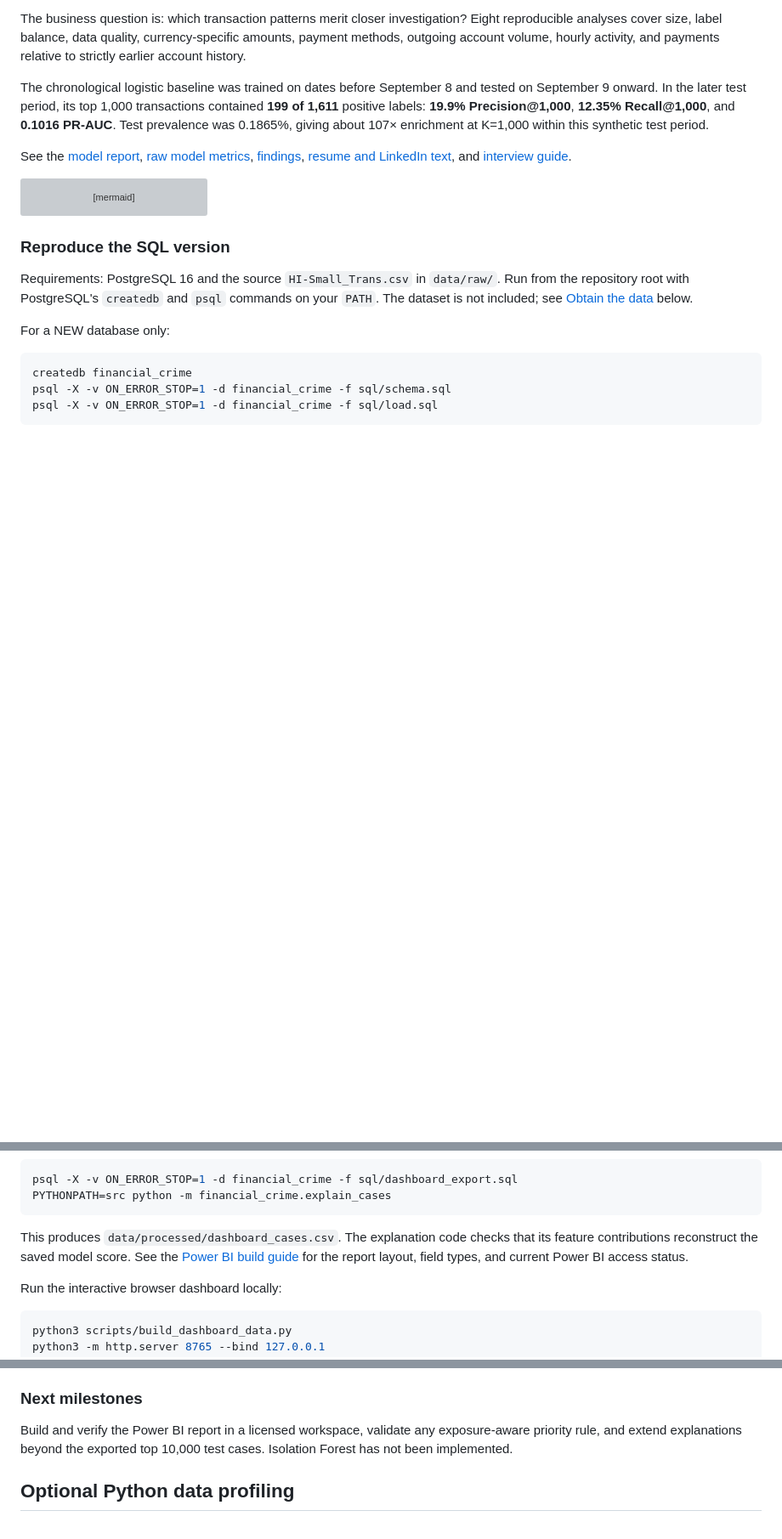
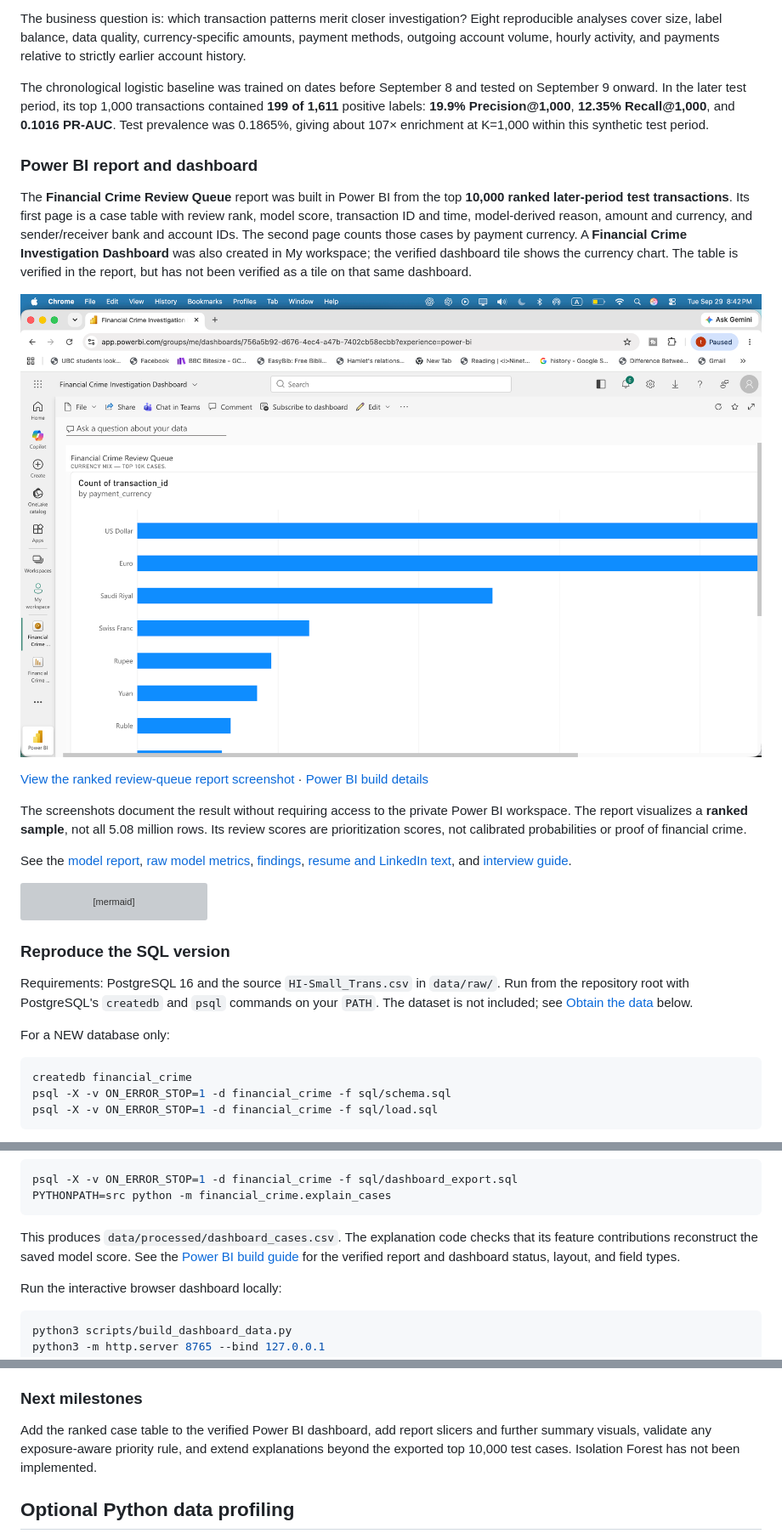
Before and after one commit to Tansari2004/financial-crime-investigation-analytics, a Markdown page: README.md, 3 parts joined by grey strips. Shown at 85% size. GitHub-like rendering; pictures changed too: docs/images/power-bi-dashboard.png (added); blank space fills up the shorter version; grey boxes are pictures that could not be loaded.

Commit message:
Document verified Power BI report and dashboard

````diff
--- a/README.md
+++ b/README.md
@@ -7,6 +7,16 @@ PostgreSQL and machine-learning investigation pipeline across **5,078,345 synthe
 The business question is: which transaction patterns merit closer investigation? Eight reproducible analyses cover size, label balance, data quality, currency-specific amounts, payment methods, outgoing account volume, hourly activity, and payments relative to strictly earlier account history.
 
 The chronological logistic baseline was trained on dates before September 8 and tested on September 9 onward. In the later test period, its top 1,000 transactions contained **199 of 1,611** positive labels: **19.9% Precision@1,000**, **12.35% Recall@1,000**, and **0.1016 PR-AUC**. Test prevalence was 0.1865%, giving about 107× enrichment at K=1,000 within this synthetic test period.
+
+### Power BI report and dashboard
+
+The **Financial Crime Review Queue** report was built in Power BI from the top **10,000 ranked later-period test transactions**. Its first page is a case table with review rank, model score, transaction ID and time, model-derived reason, amount and currency, and sender/receiver bank and account IDs. The second page counts those cases by payment currency. A **Financial Crime Investigation Dashboard** was also created in My workspace; the verified dashboard tile shows the currency chart. The table is verified in the report, but has not been verified as a tile on that same dashboard.
+
+![Power BI dashboard showing case counts by payment currency](docs/images/power-bi-dashboard.png)
+
+[View the ranked review-queue report screenshot](docs/images/power-bi-review-queue.png) · [Power BI build details](docs/power_bi_build.md)
+
+The screenshots document the result without requiring access to the private Power BI workspace. The report visualizes a **ranked sample**, not all 5.08 million rows. Its review scores are prioritization scores, not calibrated probabilities or proof of financial crime.
 
 See the [model report](reports/model_report.md), [raw model metrics](reports/model_metrics.json), [findings](docs/findings.md), [resume and LinkedIn text](docs/career.md), and [interview guide](docs/interview.md).
 
@@ -57,7 +67,7 @@ psql -X -v ON_ERROR_STOP=1 -d financial_crime -f sql/dashboard_export.sql
 PYTHONPATH=src python -m financial_crime.explain_cases
 ```
 
-This produces `data/processed/dashboard_cases.csv`. The explanation code checks that its feature contributions reconstruct the saved model score. See the [Power BI build guide](docs/power_bi_build.md) for the report layout, field types, and current Power BI access status.
+This produces `data/processed/dashboard_cases.csv`. The explanation code checks that its feature contributions reconstruct the saved model score. See the [Power BI build guide](docs/power_bi_build.md) for the verified report and dashboard status, layout, and field types.
 
 Run the interactive browser dashboard locally:
 
@@ -83,7 +93,7 @@ Then open `http://127.0.0.1:8765/dashboard/`. The dashboard has rank, date, curr
 
 ### Next milestones
 
-Build and verify the Power BI report in a licensed workspace, validate any exposure-aware priority rule, and extend explanations beyond the exported top 10,000 test cases. Isolation Forest has not been implemented.
+Add the ranked case table to the verified Power BI dashboard, add report slicers and further summary visuals, validate any exposure-aware priority rule, and extend explanations beyond the exported top 10,000 test cases. Isolation Forest has not been implemented.
 
 ## Optional Python data profiling
 
````
Also changed, not shown: docs/career.md (+5 -4 lines), docs/power_bi_build.md (+9 -2 lines), 1 other file.
